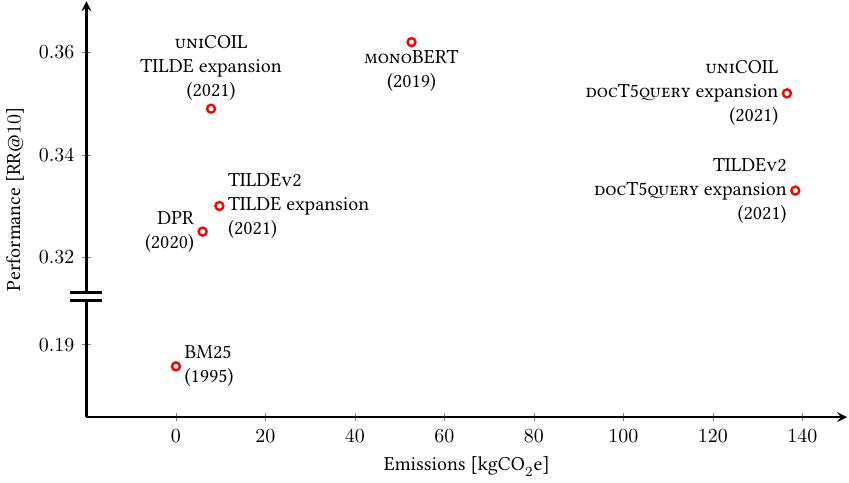
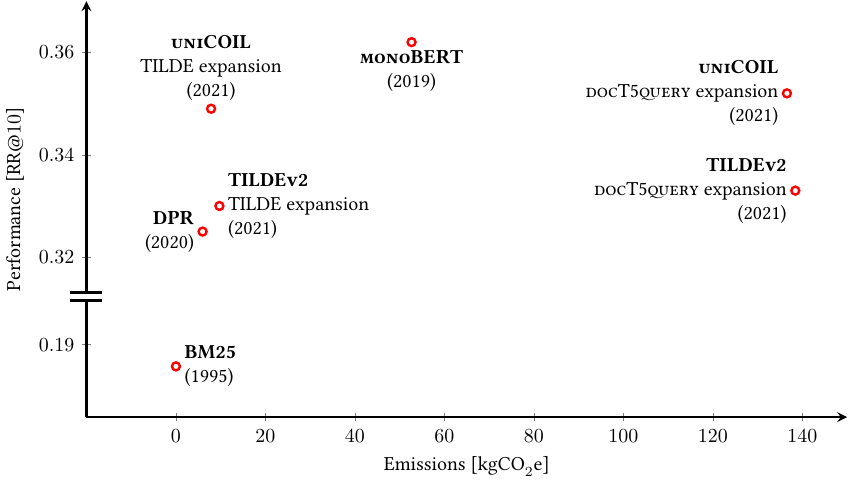
Before and after one commit to mrjleo/slides, a LaTeX figure (phd/img/__latex_emissions.tex): the whole page. Compiled offline with pdfLaTeX.

Commit message:
make model names bold

```diff
--- a/phd/img/__latex_emissions.tex
+++ b/phd/img/__latex_emissions.tex
@@ -38,12 +38,12 @@
             coordinate style/.condition={\coordindex==4}{align=center,above},
             coordinate style/.condition={\coordindex==5}{align=right,left},
         ] coordinates {
-                (52.65,0.362) [\monobert{}\\(2019)]
-                (5.96,0.325) [\dpr{}\\(2020)]
-                (9.72,0.33) [\tildetwo{}\\\tildemodel{} expansion\\(2021)]
-                (138.41,0.333) [\tildetwo{}\\\doctquery{} expansion\\(2021)]
-                (7.85,0.349) [\unicoil{}\\\tildemodel{} expansion\\(2021)]
-                (136.54,0.352) [\unicoil{}\\\doctquery{} expansion\\(2021)]
+                (52.65,0.362) [\textbf{\monobert{}}\\(2019)]
+                (5.96,0.325) [\textbf{\dpr{}}\\(2020)]
+                (9.72,0.33) [\textbf{\tildetwo{}}\\\tildemodel{} expansion\\(2021)]
+                (138.41,0.333) [\textbf{\tildetwo{}}\\\doctquery{} expansion\\(2021)]
+                (7.85,0.349) [\textbf{\unicoil{}}\\\tildemodel{} expansion\\(2021)]
+                (136.54,0.352) [\textbf{\unicoil{}}\\\doctquery{} expansion\\(2021)]
             };
         \nextgroupplot[
             height=3.5cm,
```
Also changed, not shown: phd/img/__latex_emissions.tex (2 more changed lines).
